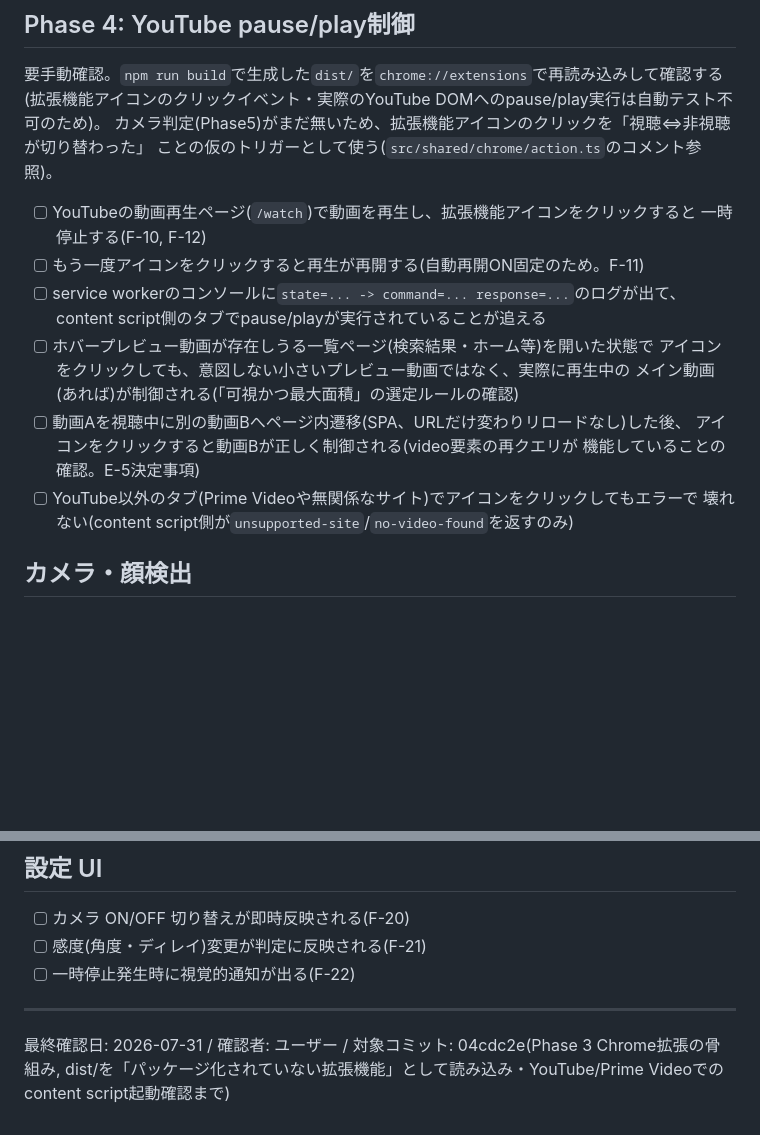
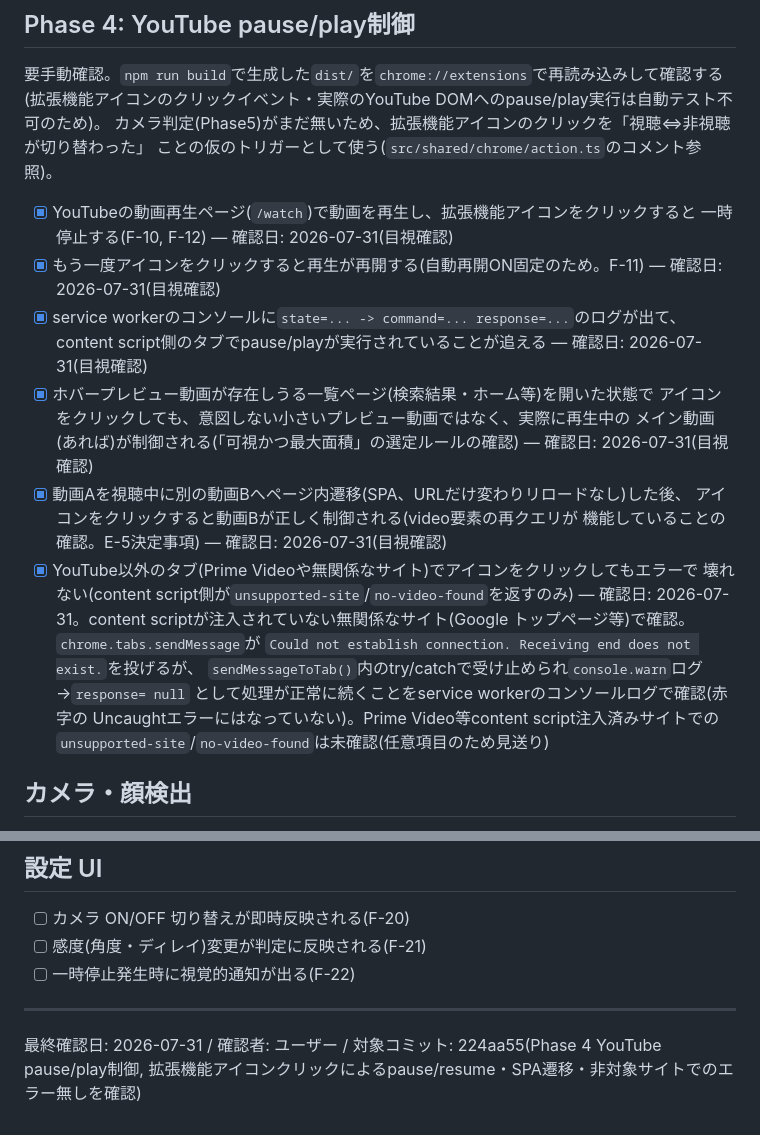
Before and after one commit to sochan19/pause-on-look-away, a Markdown page: docs/manual-test.md, 2 parts joined by grey strips. GitHub-like rendering; blank space fills up the shorter version.

Commit message:
docs: Phase4のYouTube pause/play制御を実機確認済みとして記録
拡張機能アイコンのクリックによるpause/resume、ホバープレビューの誤操作
なし、SPA遷移後の追従、YouTube以外のタブでのエラー無しをすべて実機で
確認した。特に「エラーで壊れない」項目は、content script未注入サイトで
chrome.tabs.sendMessageが投げる「Receiving end does not exist」を
sendMessageToTab()が正しくcatchしresponse=nullで処理継続することを
service workerのログで確認した。

要手動確認: 完了(docs/manual-test.md「Phase 4」セクション参照)

```diff
--- a/docs/manual-test.md
+++ b/docs/manual-test.md
@@ -60,19 +60,31 @@ Surface(実カメラ搭載端末、LAN経由でHTTPS開発サーバーに接続)
 カメラ判定(Phase5)がまだ無いため、拡張機能アイコンのクリックを「視聴⇔非視聴が切り替わった」
 ことの仮のトリガーとして使う(`src/shared/chrome/action.ts`のコメント参照)。
 
-- [ ] YouTubeの動画再生ページ(`/watch`)で動画を再生し、拡張機能アイコンをクリックすると
+- [x] YouTubeの動画再生ページ(`/watch`)で動画を再生し、拡張機能アイコンをクリックすると
       一時停止する(F-10, F-12)
-- [ ] もう一度アイコンをクリックすると再生が再開する(自動再開ON固定のため。F-11)
-- [ ] service workerのコンソールに`state=... -> command=... response=...`のログが出て、
+      — 確認日: 2026-07-31(目視確認)
+- [x] もう一度アイコンをクリックすると再生が再開する(自動再開ON固定のため。F-11)
+      — 確認日: 2026-07-31(目視確認)
+- [x] service workerのコンソールに`state=... -> command=... response=...`のログが出て、
       content script側のタブでpause/playが実行されていることが追える
-- [ ] ホバープレビュー動画が存在しうる一覧ページ(検索結果・ホーム等)を開いた状態で
+      — 確認日: 2026-07-31(目視確認)
+- [x] ホバープレビュー動画が存在しうる一覧ページ(検索結果・ホーム等)を開いた状態で
       アイコンをクリックしても、意図しない小さいプレビュー動画ではなく、実際に再生中の
       メイン動画(あれば)が制御される(「可視かつ最大面積」の選定ルールの確認)
-- [ ] 動画Aを視聴中に別の動画Bへページ内遷移(SPA、URLだけ変わりリロードなし)した後、
+      — 確認日: 2026-07-31(目視確認)
+- [x] 動画Aを視聴中に別の動画Bへページ内遷移(SPA、URLだけ変わりリロードなし)した後、
       アイコンをクリックすると動画Bが正しく制御される(video要素の再クエリが
       機能していることの確認。E-5決定事項)
-- [ ] YouTube以外のタブ(Prime Videoや無関係なサイト)でアイコンをクリックしてもエラーで
+      — 確認日: 2026-07-31(目視確認)
+- [x] YouTube以外のタブ(Prime Videoや無関係なサイト)でアイコンをクリックしてもエラーで
       壊れない(content script側が`unsupported-site`/`no-video-found`を返すのみ)
+      — 確認日: 2026-07-31。content scriptが注入されていない無関係なサイト(Google
+      トップページ等)で確認。`chrome.tabs.sendMessage`が
+      `Could not establish connection. Receiving end does not exist.`を投げるが、
+      `sendMessageToTab()`内のtry/catchで受け止められ`console.warn`ログ→`response= null`
+      として処理が正常に続くことをservice workerのコンソールログで確認(赤字の
+      Uncaughtエラーにはなっていない)。Prime Video等content script注入済みサイトでの
+      `unsupported-site`/`no-video-found`は未確認(任意項目のため見送り)
 
 ## カメラ・顔検出
 
@@ -101,4 +113,4 @@ Surface(実カメラ搭載端末、LAN経由でHTTPS開発サーバーに接続)
 - [ ] 一時停止発生時に視覚的通知が出る(F-22)
 
 ---
-最終確認日: 2026-07-31 / 確認者: ユーザー / 対象コミット: 04cdc2e(Phase 3 Chrome拡張の骨組み, dist/を「パッケージ化されていない拡張機能」として読み込み・YouTube/Prime Videoでのcontent script起動確認まで)
+最終確認日: 2026-07-31 / 確認者: ユーザー / 対象コミット: 224aa55(Phase 4 YouTube pause/play制御, 拡張機能アイコンクリックによるpause/resume・SPA遷移・非対象サイトでのエラー無しを確認)
```
